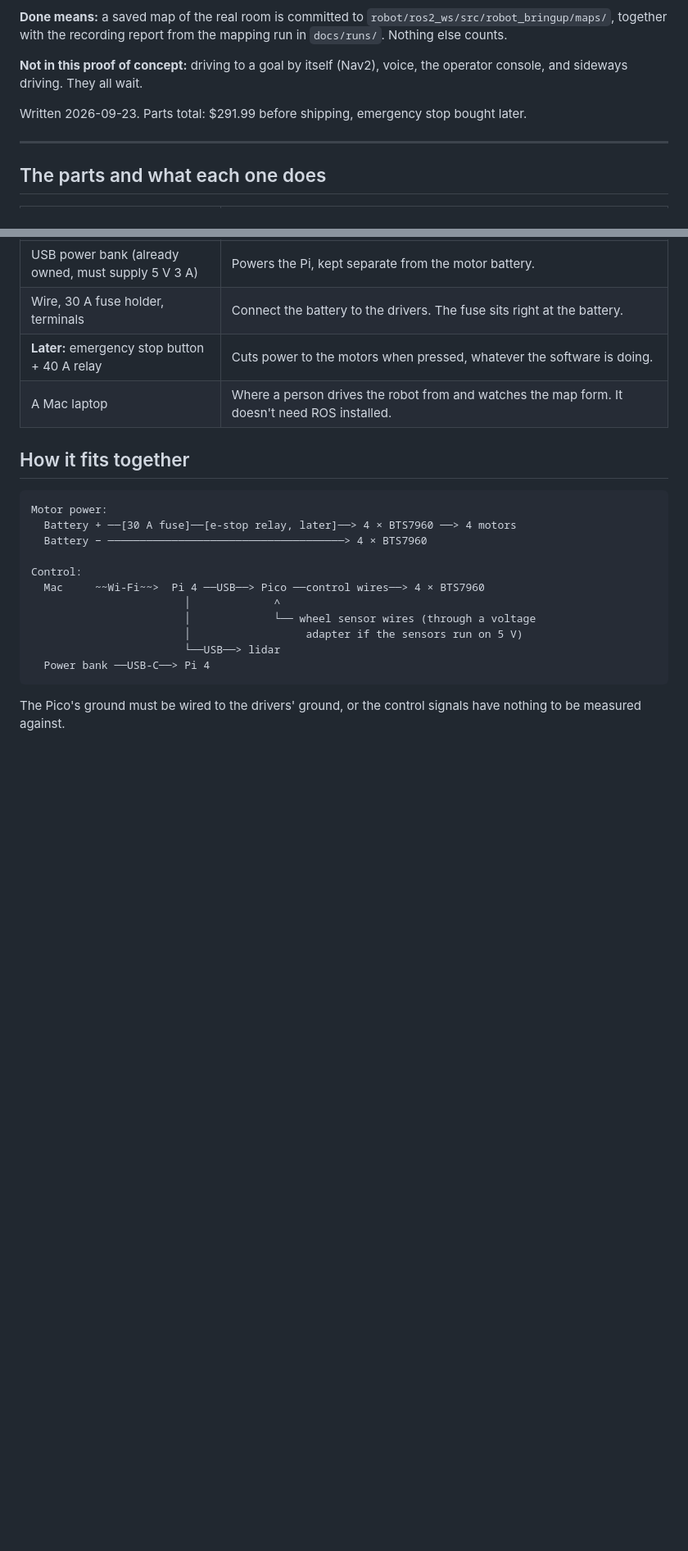
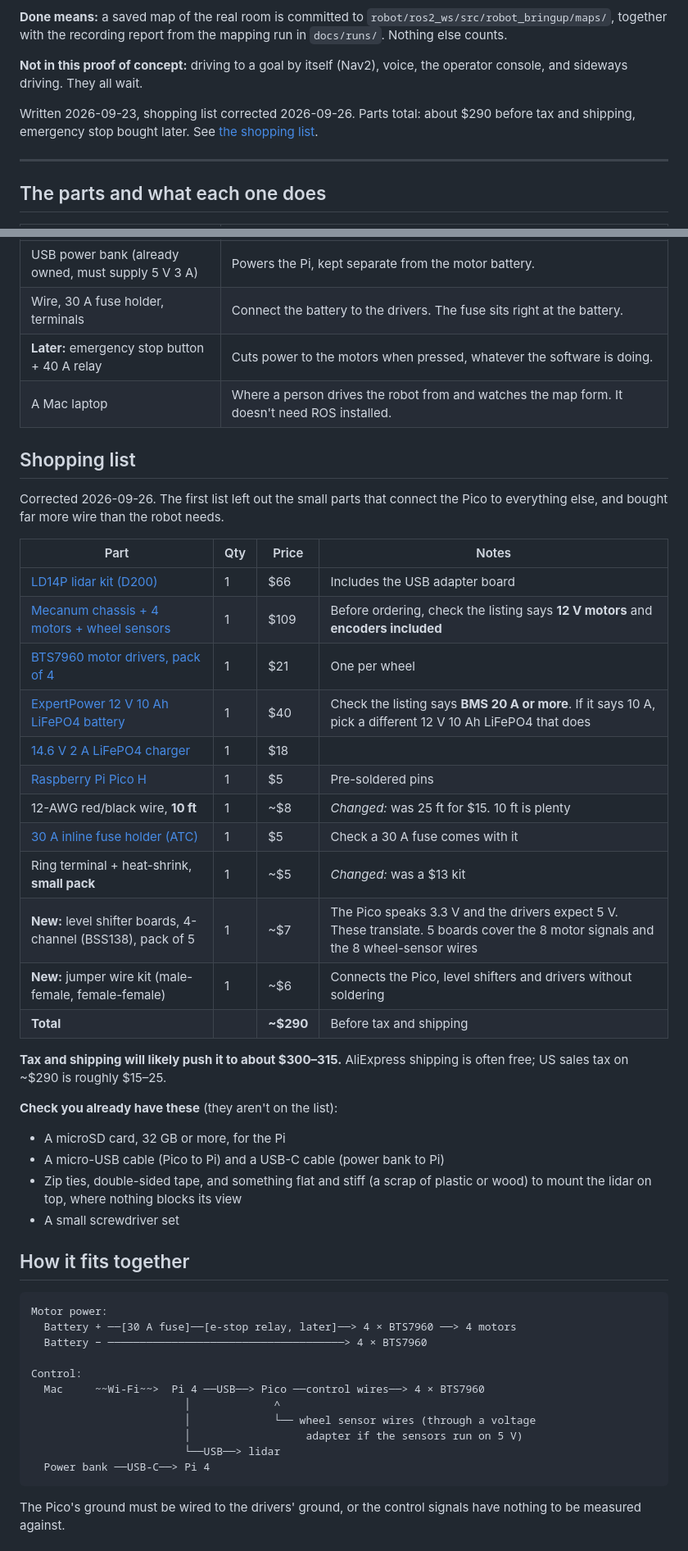
Before and after one commit to andymuji/e, a Markdown page: docs/poc-plan.md, 2 parts joined by grey strips. Shown at 82% size. Rendered like a GitHub page; blank space fills up the shorter version.

Commit message:
Fix the shopping list so the robot can actually be wired up
Add level shifters and jumper wires, which the first list left out: the
Pico signals at 3.3 V and the motor drivers expect 5 V. Pay for them by
buying 10 ft of wire instead of 25 and a small terminal pack instead of
the $13 kit. Still about $290 before tax and shipping.

Co-Authored-By: Claude Opus 5.5 <noreply@anthropic.com>

```diff
--- a/docs/poc-plan.md
+++ b/docs/poc-plan.md
@@ -10,8 +10,9 @@ from the mapping run in `docs/runs/`. Nothing else counts.
 **Not in this proof of concept:** driving to a goal by itself (Nav2), voice,
 the operator console, and sideways driving. They all wait.
 
-Written 2026-09-23. Parts total: $291.99 before shipping, emergency stop
-bought later.
+Written 2026-09-23, shopping list corrected 2026-09-26. Parts total: about
+$290 before tax and shipping, emergency stop bought later. See
+[the shopping list](#shopping-list).
 
 ---
 
@@ -29,6 +30,37 @@ bought later.
 | Wire, 30 A fuse holder, terminals | Connect the battery to the drivers. The fuse sits right at the battery. |
 | **Later:** emergency stop button + 40 A relay | Cuts power to the motors when pressed, whatever the software is doing. |
 | A Mac laptop | Where a person drives the robot from and watches the map form. It doesn't need ROS installed. |
+
+## Shopping list
+
+Corrected 2026-09-26. The first list left out the small parts that connect
+the Pico to everything else, and bought far more wire than the robot needs.
+
+| Part | Qty | Price | Notes |
+|---|---|---|---|
+| [LD14P lidar kit (D200)](https://www.robotshop.com/products/360-omni-directional-triangulation-lidar-8m-d200-developer-kit-w-ld14p-lidar) | 1 | $66 | Includes the USB adapter board |
+| [Mecanum chassis + 4 motors + wheel sensors](https://www.aliexpress.us/item/1005007657235415.html) | 1 | $109 | Before ordering, check the listing says **12 V motors** and **encoders included** |
+| [BTS7960 motor drivers, pack of 4](https://www.aliexpress.us/item/3256809346254900.html) | 1 | $21 | One per wheel |
+| [ExpertPower 12 V 10 Ah LiFePO4 battery](https://www.amazon.com/dp/B0DJ2J6R25) | 1 | $40 | Check the listing says **BMS 20 A or more**. If it says 10 A, pick a different 12 V 10 Ah LiFePO4 that does |
+| [14.6 V 2 A LiFePO4 charger](https://www.amazon.com/Charger-Intelligent-Charge-LiFePO4-Battery/dp/B085RXS63Q) | 1 | $18 | |
+| [Raspberry Pi Pico H](https://www.pishop.us/product/raspberry-pi-pico-h-pre-soldered-headers/) | 1 | $5 | Pre-soldered pins |
+| 12-AWG red/black wire, **10 ft** | 1 | ~$8 | *Changed:* was 25 ft for $15. 10 ft is plenty |
+| [30 A inline fuse holder (ATC)](https://www.walmart.com/ip/ATC-30A-INLINE-FUSE-HOLDER-HHD/18734411595) | 1 | $5 | Check a 30 A fuse comes with it |
+| Ring terminal + heat-shrink, **small pack** | 1 | ~$5 | *Changed:* was a $13 kit |
+| **New:** level shifter boards, 4-channel (BSS138), pack of 5 | 1 | ~$7 | The Pico speaks 3.3 V and the drivers expect 5 V. These translate. 5 boards cover the 8 motor signals and the 8 wheel-sensor wires |
+| **New:** jumper wire kit (male-female, female-female) | 1 | ~$6 | Connects the Pico, level shifters and drivers without soldering |
+| **Total** | | **~$290** | Before tax and shipping |
+
+**Tax and shipping will likely push it to about $300–315.** AliExpress
+shipping is often free; US sales tax on ~$290 is roughly $15–25.
+
+**Check you already have these** (they aren't on the list):
+
+- A microSD card, 32 GB or more, for the Pi
+- A micro-USB cable (Pico to Pi) and a USB-C cable (power bank to Pi)
+- Zip ties, double-sided tape, and something flat and stiff (a scrap of
+  plastic or wood) to mount the lidar on top, where nothing blocks its view
+- A small screwdriver set
 
 ## How it fits together
 
```
Also changed, not shown: other parts of docs/poc-plan.md (+5 -3 lines).
